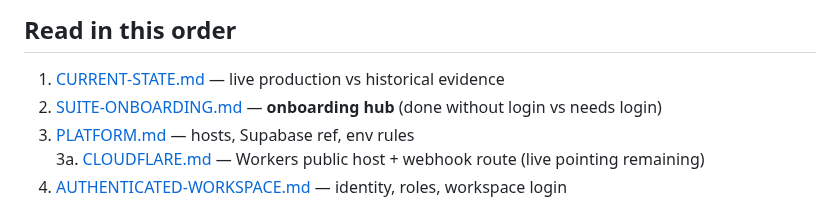
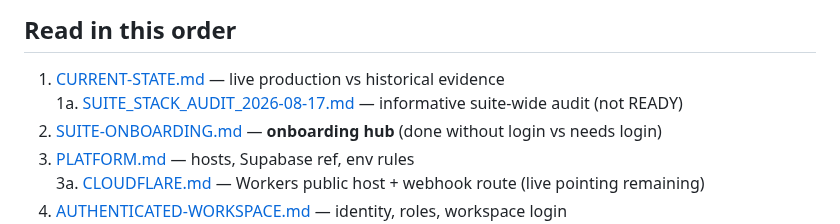
Before and after one commit to Autonomous-Giving-Incorporated/Portfolio-Signals, a Markdown page: docs/START_HERE.md, the part around the change. Rendered like a GitHub page.

```diff
--- a/docs/START_HERE.md
+++ b/docs/START_HERE.md
@@ -28,6 +28,7 @@ service_role_on_vercel: PROHIBITED
 ## Read in this order
 
 1. [CURRENT-STATE.md](CURRENT-STATE.md) — live production vs historical evidence
+1a. [SUITE_STACK_AUDIT_2026-08-17.md](SUITE_STACK_AUDIT_2026-08-17.md) — informative suite-wide audit (not READY)
 2. [SUITE-ONBOARDING.md](SUITE-ONBOARDING.md) — **onboarding hub** (done without login vs needs login)
 3. [PLATFORM.md](PLATFORM.md) — hosts, Supabase ref, env rules
 3a. [CLOUDFLARE.md](CLOUDFLARE.md) — Workers public host + webhook route (live pointing remaining)
```
Also changed, not shown: docs/CURRENT-STATE.md (+1 -0 lines), docs/SUITE_STACK_AUDIT_2026-08-17.md (added, +274 -0 lines).
